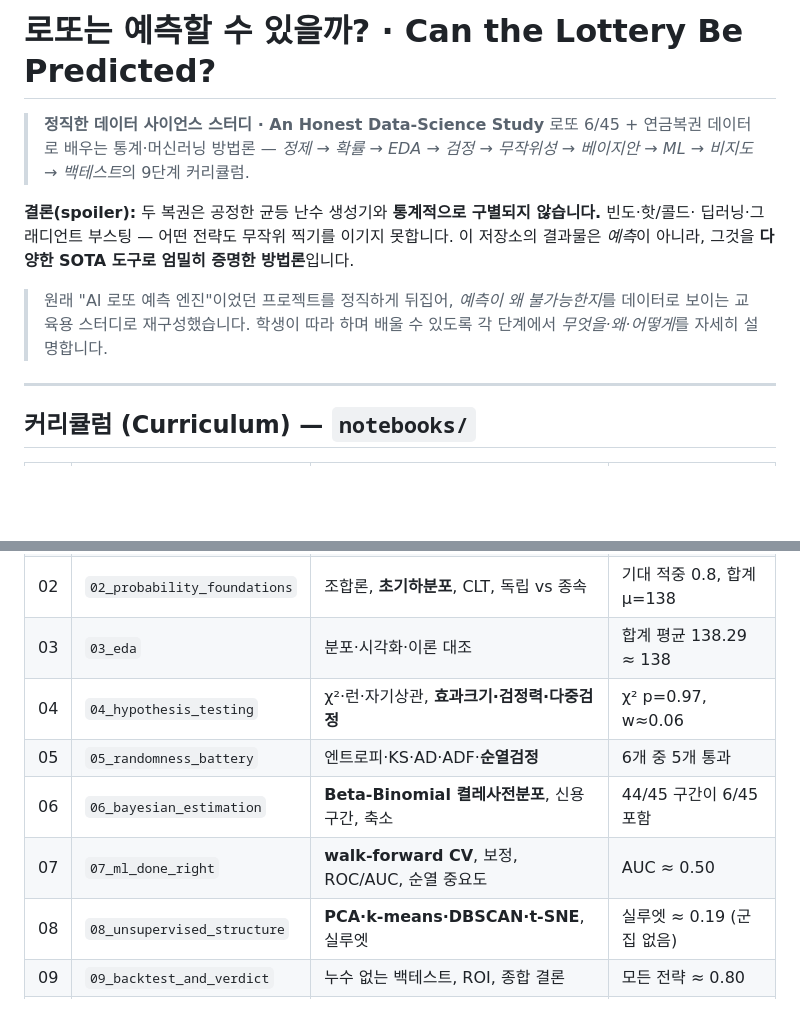
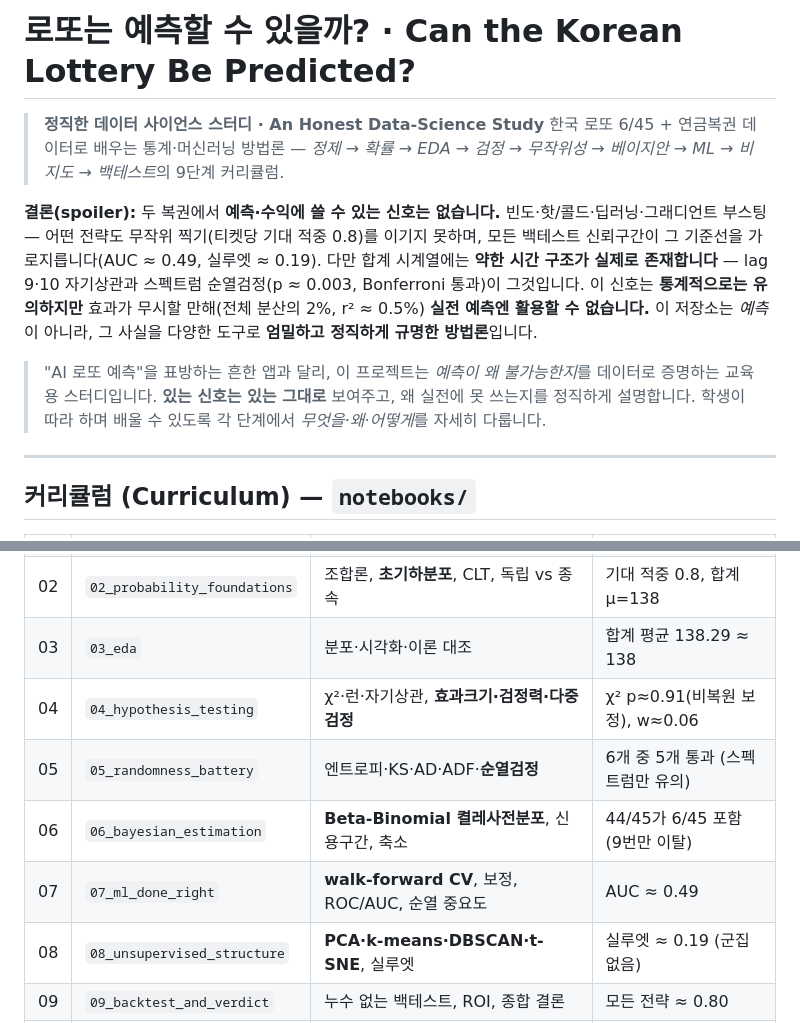
Before and after one commit to simplicitydone/korean-lottery-analysis, a Markdown page: README.md, 2 parts joined by grey strips. Rendered like a GitHub page; blank space fills up the shorter version.

```diff
--- a/README.md
+++ b/README.md
@@ -1,15 +1,19 @@
-# 로또는 예측할 수 있을까? · Can the Lottery Be Predicted?
+# 로또는 예측할 수 있을까? · Can the Korean Lottery Be Predicted?
 
 > **정직한 데이터 사이언스 스터디 · An Honest Data-Science Study**
-> 로또 6/45 + 연금복권 데이터로 배우는 통계·머신러닝 방법론 — *정제 → 확률 → EDA → 검정 →
+> 한국 로또 6/45 + 연금복권 데이터로 배우는 통계·머신러닝 방법론 — *정제 → 확률 → EDA → 검정 →
 > 무작위성 → 베이지안 → ML → 비지도 → 백테스트*의 9단계 커리큘럼.
 
-**결론(spoiler):** 두 복권은 공정한 균등 난수 생성기와 **통계적으로 구별되지 않습니다.** 빈도·핫/콜드·
-딥러닝·그래디언트 부스팅 — 어떤 전략도 무작위 찍기를 이기지 못합니다. 이 저장소의 결과물은 *예측*이
-아니라, 그것을 **다양한 SOTA 도구로 엄밀히 증명한 방법론**입니다.
+**결론(spoiler):** 두 복권에서 **예측·수익에 쓸 수 있는 신호는 없습니다.** 빈도·핫/콜드·딥러닝·그래디언트
+부스팅 — 어떤 전략도 무작위 찍기(티켓당 기대 적중 0.8)를 이기지 못하며, 모든 백테스트 신뢰구간이 그
+기준선을 가로지릅니다(AUC ≈ 0.49, 실루엣 ≈ 0.19). 다만 합계 시계열에는 **약한 시간 구조가 실제로
+존재합니다** — lag 9·10 자기상관과 스펙트럼 순열검정(p ≈ 0.003, Bonferroni 통과)이 그것입니다. 이 신호는
+**통계적으로는 유의하지만** 효과가 무시할 만해(전체 분산의 2%, r² ≈ 0.5%) **실전 예측엔 활용할 수
+없습니다.** 이 저장소는 *예측*이 아니라, 그 사실을 다양한 도구로 **엄밀하고 정직하게 규명한 방법론**입니다.
 
-> 원래 "AI 로또 예측 엔진"이었던 프로젝트를 정직하게 뒤집어, *예측이 왜 불가능한지*를 데이터로 보이는
-> 교육용 스터디로 재구성했습니다. 학생이 따라 하며 배울 수 있도록 각 단계에서 *무엇을·왜·어떻게*를 자세히 설명합니다.
+> "AI 로또 예측"을 표방하는 흔한 앱과 달리, 이 프로젝트는 *예측이 왜 불가능한지*를 데이터로 증명하는
+> 교육용 스터디입니다. **있는 신호는 있는 그대로** 보여주고, 왜 실전에 못 쓰는지를 정직하게 설명합니다.
+> 학생이 따라 하며 배울 수 있도록 각 단계에서 *무엇을·왜·어떻게*를 자세히 다룹니다.
 
 ---
 
@@ -21,10 +25,10 @@
 | 01 | `01_data_cleaning` | tidy data, 인코딩 복구, 결측 분류 | 419열 → 9열, 유령/고아 제거 |
 | 02 | `02_probability_foundations` | 조합론, **초기하분포**, CLT, 독립 vs 종속 | 기대 적중 0.8, 합계 μ=138 |
 | 03 | `03_eda` | 분포·시각화·이론 대조 | 합계 평균 138.29 ≈ 138 |
-| 04 | `04_hypothesis_testing` | χ²·런·자기상관, **효과크기·검정력·다중검정** | χ² p=0.97, w≈0.06 |
-| 05 | `05_randomness_battery` | 엔트로피·KS·AD·ADF·**순열검정** | 6개 중 5개 통과 |
-| 06 | `06_bayesian_estimation` | **Beta-Binomial 켤레사전분포**, 신용구간, 축소 | 44/45 구간이 6/45 포함 |
-| 07 | `07_ml_done_right` | **walk-forward CV**, 보정, ROC/AUC, 순열 중요도 | AUC ≈ 0.50 |
+| 04 | `04_hypothesis_testing` | χ²·런·자기상관, **효과크기·검정력·다중검정** | χ² p≈0.91(비복원 보정), w≈0.06 |
+| 05 | `05_randomness_battery` | 엔트로피·KS·AD·ADF·**순열검정** | 6개 중 5개 통과 (스펙트럼만 유의) |
+| 06 | `06_bayesian_estimation` | **Beta-Binomial 켤레사전분포**, 신용구간, 축소 | 44/45가 6/45 포함 (9번만 이탈) |
+| 07 | `07_ml_done_right` | **walk-forward CV**, 보정, ROC/AUC, 순열 중요도 | AUC ≈ 0.49 |
 | 08 | `08_unsupervised_structure` | **PCA·k-means·DBSCAN·t-SNE**, 실루엣 | 실루엣 ≈ 0.19 (군집 없음) |
 | 09 | `09_backtest_and_verdict` | 누수 없는 백테스트, ROI, 종합 결론 | 모든 전략 ≈ 0.80 |
 | 10 | `10_pension_deep_dive` | 연금복권 균등성·자릿수·등수 확률 (부록) | 조·자릿수 모두 균등 |
```
Also changed, not shown: other parts of README.md (+24 -16 lines).
